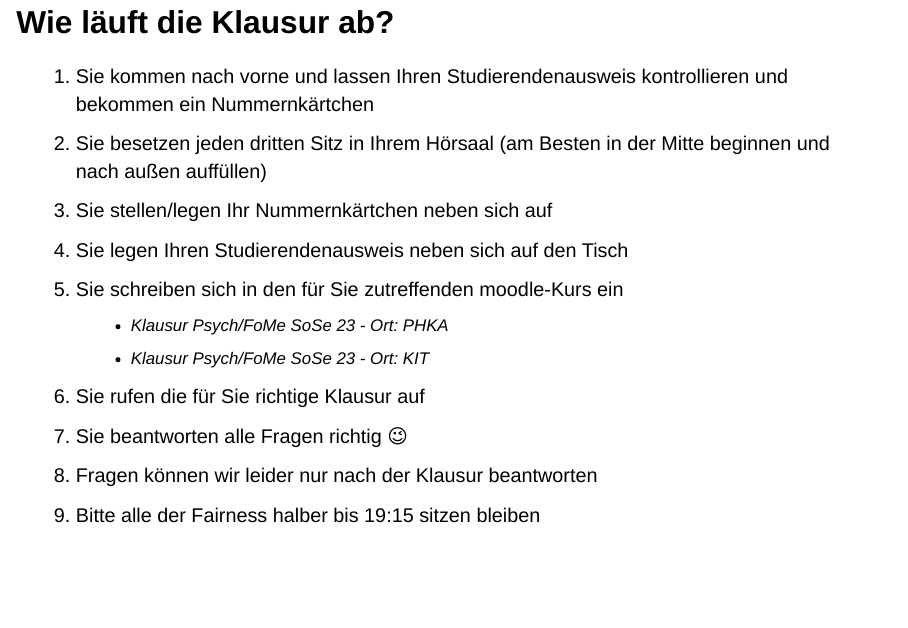
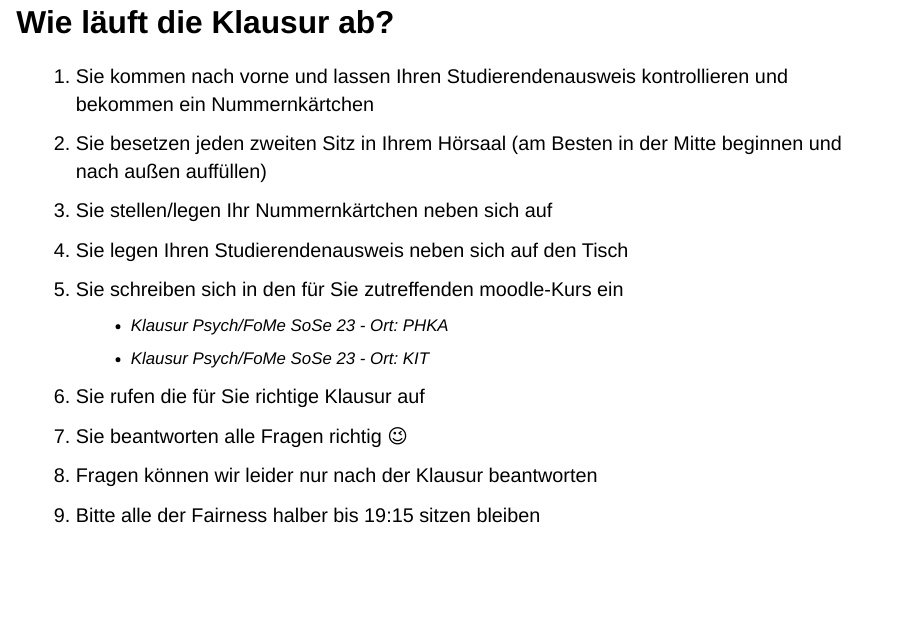
Before and after one commit to sammerk/InfoPraesiKlausur, a Quarto document (index.qmd): page 3 of 4. Rendered offline with R 4.5, knitr and Pandoc in place of Quarto, with nearby package versions; drawn as Slidy slides in place of the format the file asks for.

Commit message:
zweiten/dritten

```diff
--- a/index.qmd
+++ b/index.qmd
@@ -38,7 +38,7 @@ close(fileConn)
 
 ## Wie läuft die Klausur ab? {.smaller}
 1) Sie kommen nach vorne und lassen Ihren Studierendenausweis kontrollieren und bekommen ein Nummernkärtchen
-2) Sie besetzen jeden dritten Sitz in Ihrem Hörsaal (am Besten in der Mitte beginnen und nach außen auffüllen)
+2) Sie besetzen jeden zweiten Sitz in Ihrem Hörsaal (am Besten in der Mitte beginnen und nach außen auffüllen)
 3) Sie stellen/legen Ihr Nummernkärtchen neben sich auf
 4) Sie legen Ihren Studierendenausweis neben sich auf den Tisch
 5) Sie schreiben sich in den für Sie zutreffenden moodle-Kurs ein
```
Also changed, not shown: index.html.
